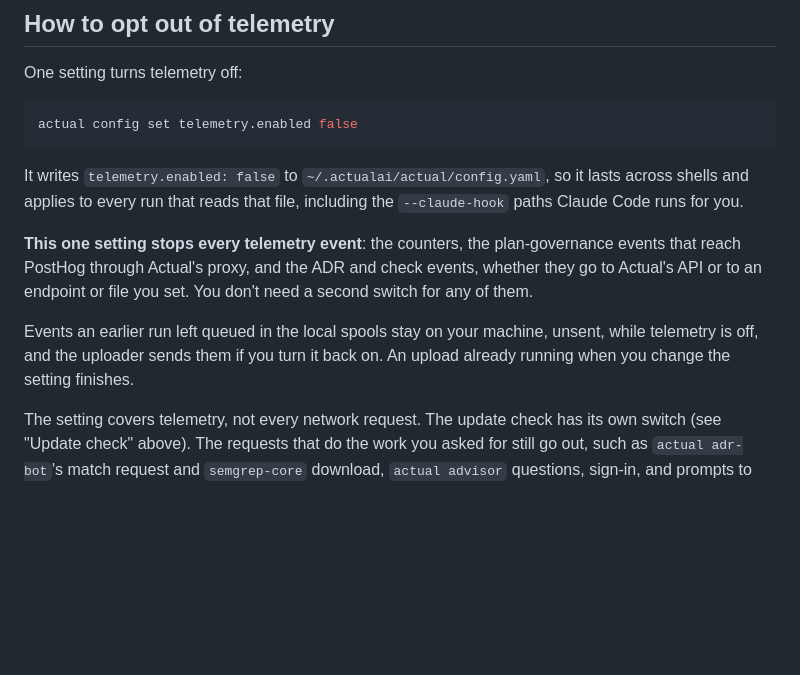
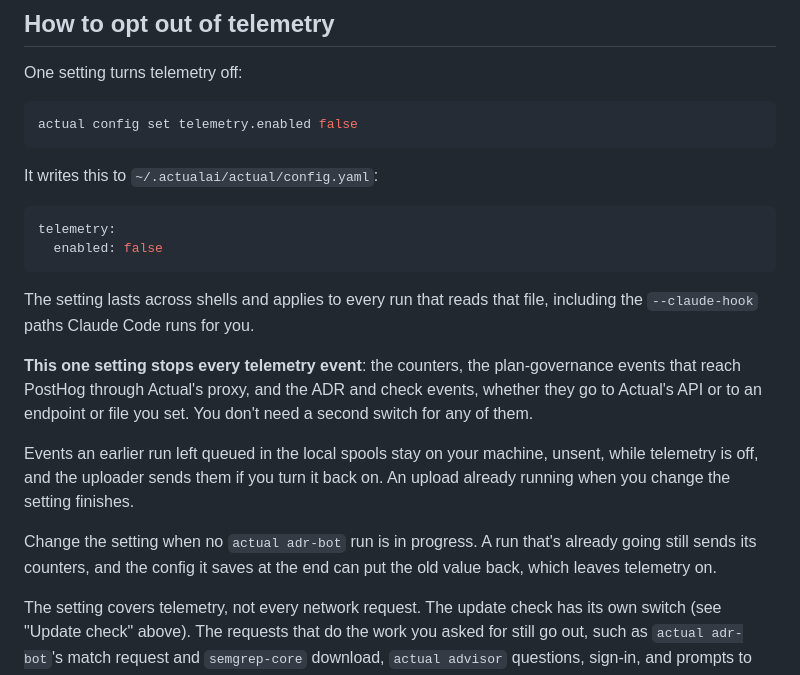
Before and after one commit to actual-software/actual-cli, a Markdown page: PRIVACY.md, the part around the change. GitHub-like rendering; blank space fills up the shorter version.

Commit message:
docs(privacy): show the YAML the setting writes, and when to change it
The section spelled the setting only as `telemetry.enabled: false`. Typed
into config.yaml as written, that top-level key loads without error and
is ignored, so telemetry keeps sending. The nested block the command
actually writes is back, and pasting it stops telemetry.

The section also said the setting lasts, without saying that an
`actual adr-bot` run in progress can undo it. Tailoring saves the config
it loaded earlier, so a value changed in the meantime is lost, and the
run's counters still go out. Readers are told to change the setting when
no run is in progress. This matters more now that the config setting,
not the env var, is the lead recommendation. Fixing the save itself is a
separate change, and this paragraph goes when it lands.

City: factory-main · Agent: local-core.builder-1

````diff
--- a/PRIVACY.md
+++ b/PRIVACY.md
@@ -599,9 +599,15 @@ One setting turns telemetry off:
 actual config set telemetry.enabled false
 ```
 
-It writes `telemetry.enabled: false` to `~/.actualai/actual/config.yaml`, so it
-lasts across shells and applies to every run that reads that file, including
-the `--claude-hook` paths Claude Code runs for you.
+It writes this to `~/.actualai/actual/config.yaml`:
+
+```yaml
+telemetry:
+  enabled: false
+```
+
+The setting lasts across shells and applies to every run that reads that file,
+including the `--claude-hook` paths Claude Code runs for you.
 
 **This one setting stops every telemetry event**: the counters, the
 plan-governance events that reach PostHog through Actual's proxy, and the ADR
@@ -611,6 +617,10 @@ set. You don't need a second switch for any of them.
 Events an earlier run left queued in the local spools stay on your machine,
 unsent, while telemetry is off, and the uploader sends them if you turn it back
 on. An upload already running when you change the setting finishes.
+
+Change the setting when no `actual adr-bot` run is in progress. A run that's
+already going still sends its counters, and the config it saves at the end can
+put the old value back, which leaves telemetry on.
 
 The setting covers telemetry, not every network request. The update check has
 its own switch (see "Update check" above). The requests that do the work you
````
